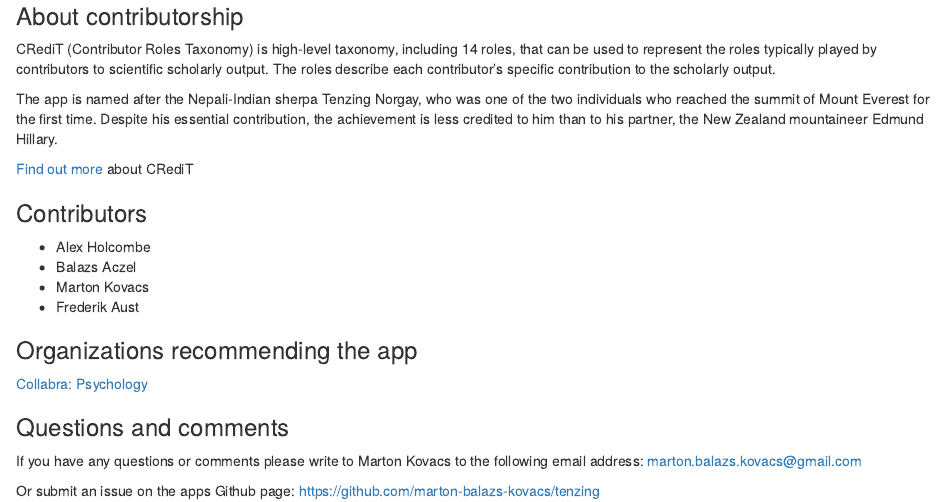
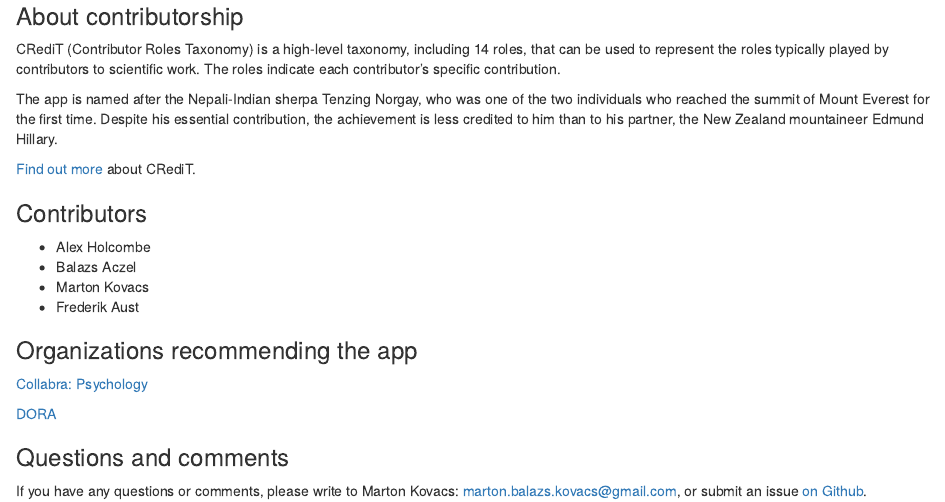
Before and after one commit to marton-balazs-kovacs/tenzing, an R Markdown document (inst/app/www/about.Rmd): the page in a window 1100 px wide, from its top. Rendered offline with R 4.5, knitr and Pandoc, with nearby package versions.

Commit message:
small writing improvements, adding DORA recommendation

```diff
--- a/inst/app/www/about.Rmd
+++ b/inst/app/www/about.Rmd
@@ -5,11 +5,11 @@ output: html_document
 
 ### About contributorship
 
-CRediT (Contributor Roles Taxonomy) is high-level taxonomy, including 14 roles, that can be used to represent the roles typically played by contributors to scientific scholarly output. The roles describe each contributor’s specific contribution to the scholarly output.
+CRediT (Contributor Roles Taxonomy) is a high-level taxonomy, including 14 roles, that can be used to represent the roles typically played by contributors to scientific work. The roles indicate each contributor’s specific contribution.
 
 The app is named after the Nepali-Indian sherpa Tenzing Norgay, who was one of the two individuals who reached the summit of Mount Everest for the first time. Despite his essential contribution, the achievement is less credited to him than to his partner, the New Zealand mountaineer Edmund Hillary.
 
-[Find out more](https://www.casrai.org/credit.html) about CRediT
+[Find out more](http://credit.niso.org/) about CRediT.
 
 
 ### Contributors
@@ -21,8 +21,8 @@ The app is named after the Nepali-Indian sherpa Tenzing Norgay, who was one of t
 ### Organizations recommending the app
 [Collabra: Psychology](https://www.collabra.org/)
 
+[DORA](https://sfdora.org/resource-library/?_resource_type=tools)
+
 ### Questions and comments
 
-If you have any questions or comments please write to Marton Kovacs to the following email address: marton.balazs.kovacs@gmail.com
-
-Or submit an issue on the apps Github page: [https://github.com/marton-balazs-kovacs/tenzing](https://github.com/marton-balazs-kovacs/tenzing)
+If you have any questions or comments, please write to Marton Kovacs: marton.balazs.kovacs@gmail.com, or submit an issue [on Github](https://github.com/marton-balazs-kovacs/tenzing).
```
